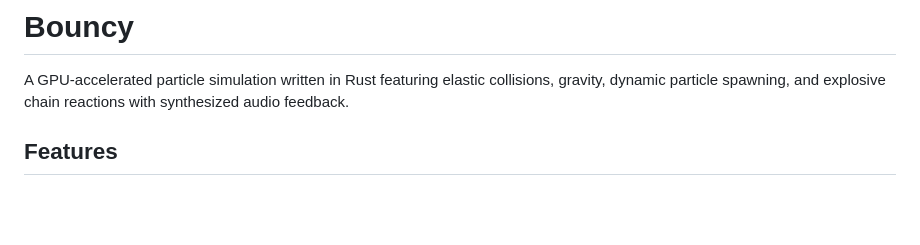
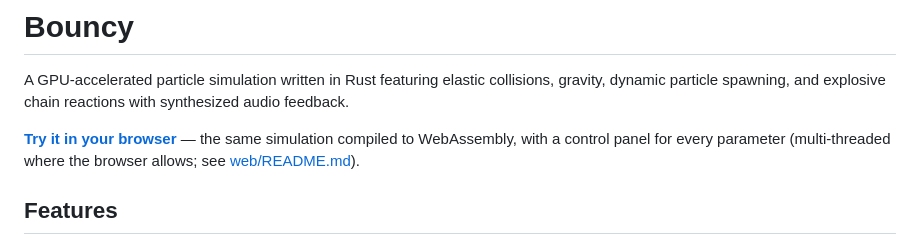
Before and after one commit to schreck61/bouncy, a Markdown page: README.md, the part around the change. Rendered like a GitHub page; blank space fills up the shorter version.

Commit message:
Link the browser demo from the README
Signed-off-by: Jim Schreckengast <schreck@gmail.com>

```diff
--- a/README.md
+++ b/README.md
@@ -1,6 +1,8 @@
 # Bouncy
 
 A GPU-accelerated particle simulation written in Rust featuring elastic collisions, gravity, dynamic particle spawning, and explosive chain reactions with synthesized audio feedback.
+
+**[Try it in your browser](https://schreck61.github.io/bouncy/demo/)** — the same simulation compiled to WebAssembly, with a control panel for every parameter (multi-threaded where the browser allows; see [web/README.md](web/README.md)).
 
 ## Features
 
```
